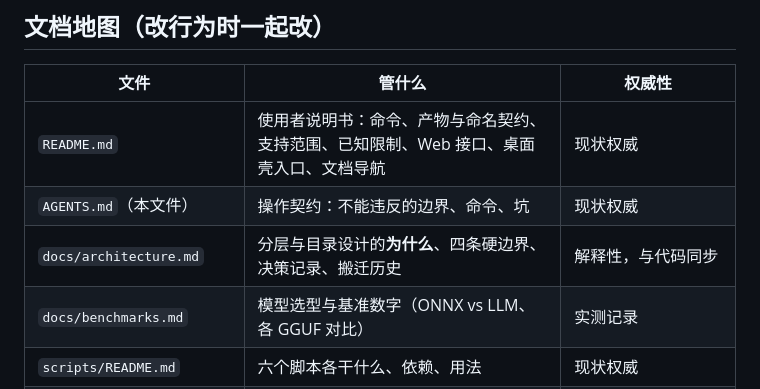
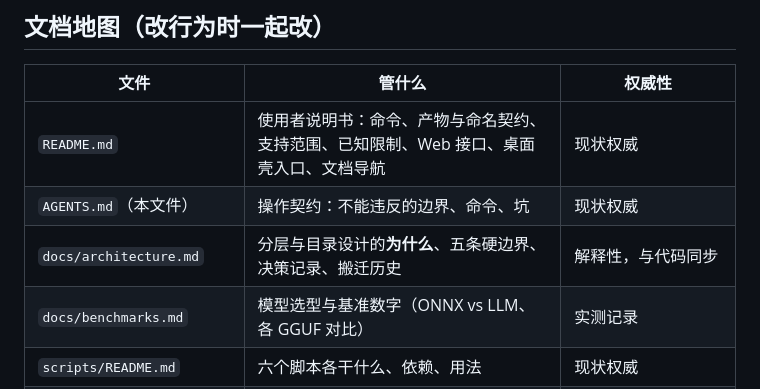
Before and after one commit to lawyerch-dev/doc-anonymizer, a Markdown page: AGENTS.md, the part around the change. GitHub-like rendering.

Commit message:
文档: AGENTS 文档地图同步为五条硬边界

```diff
--- a/AGENTS.md
+++ b/AGENTS.md
@@ -110,7 +110,7 @@
 |---|---|---|
 | `README.md` | 使用者说明书：命令、产物与命名契约、支持范围、已知限制、Web 接口、桌面壳入口、文档导航 | 现状权威 |
 | `AGENTS.md`（本文件） | 操作契约：不能违反的边界、命令、坑 | 现状权威 |
-| `docs/architecture.md` | 分层与目录设计的**为什么**、四条硬边界、决策记录、搬迁历史 | 解释性，与代码同步 |
+| `docs/architecture.md` | 分层与目录设计的**为什么**、五条硬边界、决策记录、搬迁历史 | 解释性，与代码同步 |
 | `docs/benchmarks.md` | 模型选型与基准数字（ONNX vs LLM、各 GGUF 对比） | 实测记录 |
 | `scripts/README.md` | 六个脚本各干什么、依赖、用法 | 现状权威 |
 | `apps/desktop/README.md` | 桌面壳的运行方式与三条实测约束 | 现状权威 |
```
